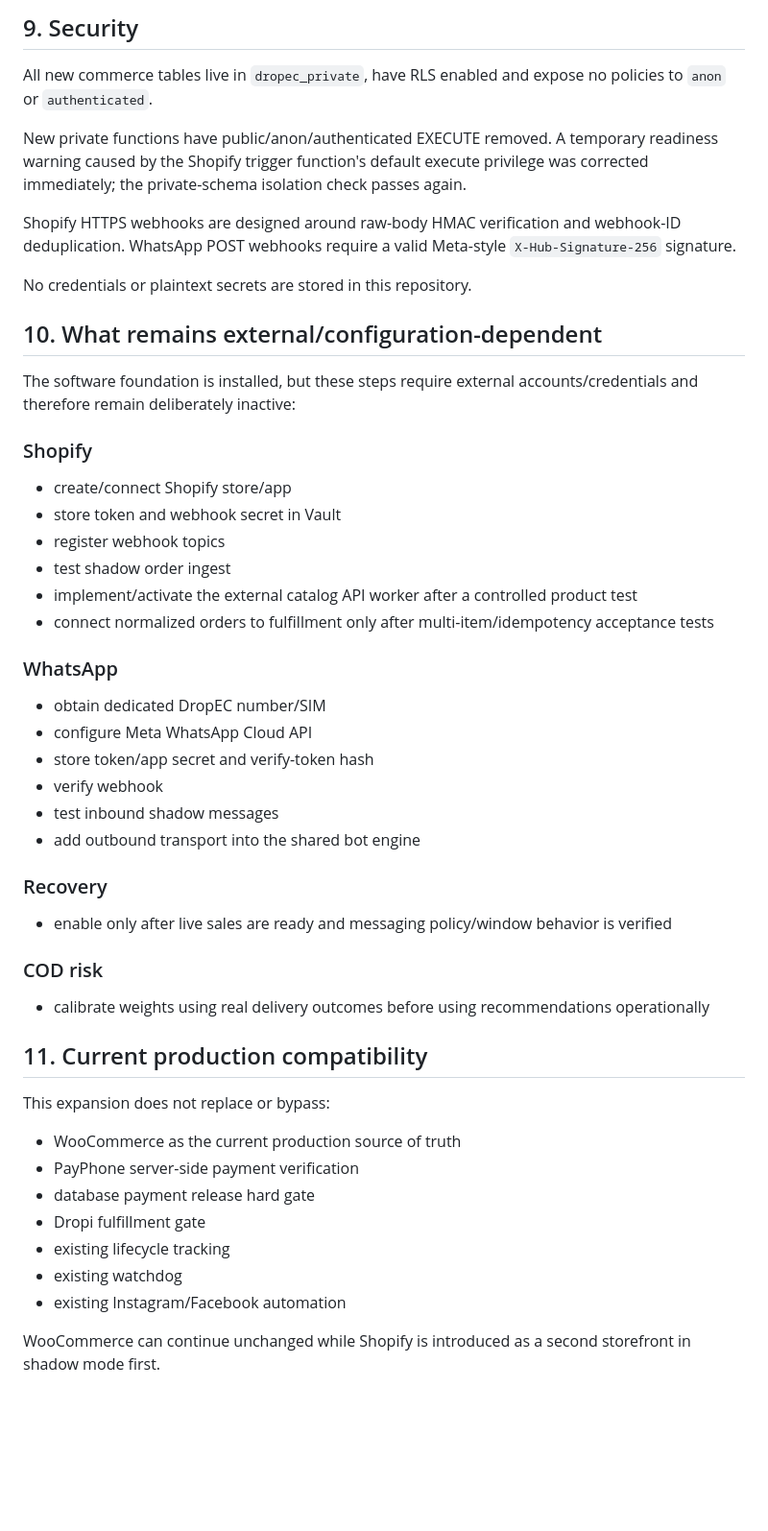
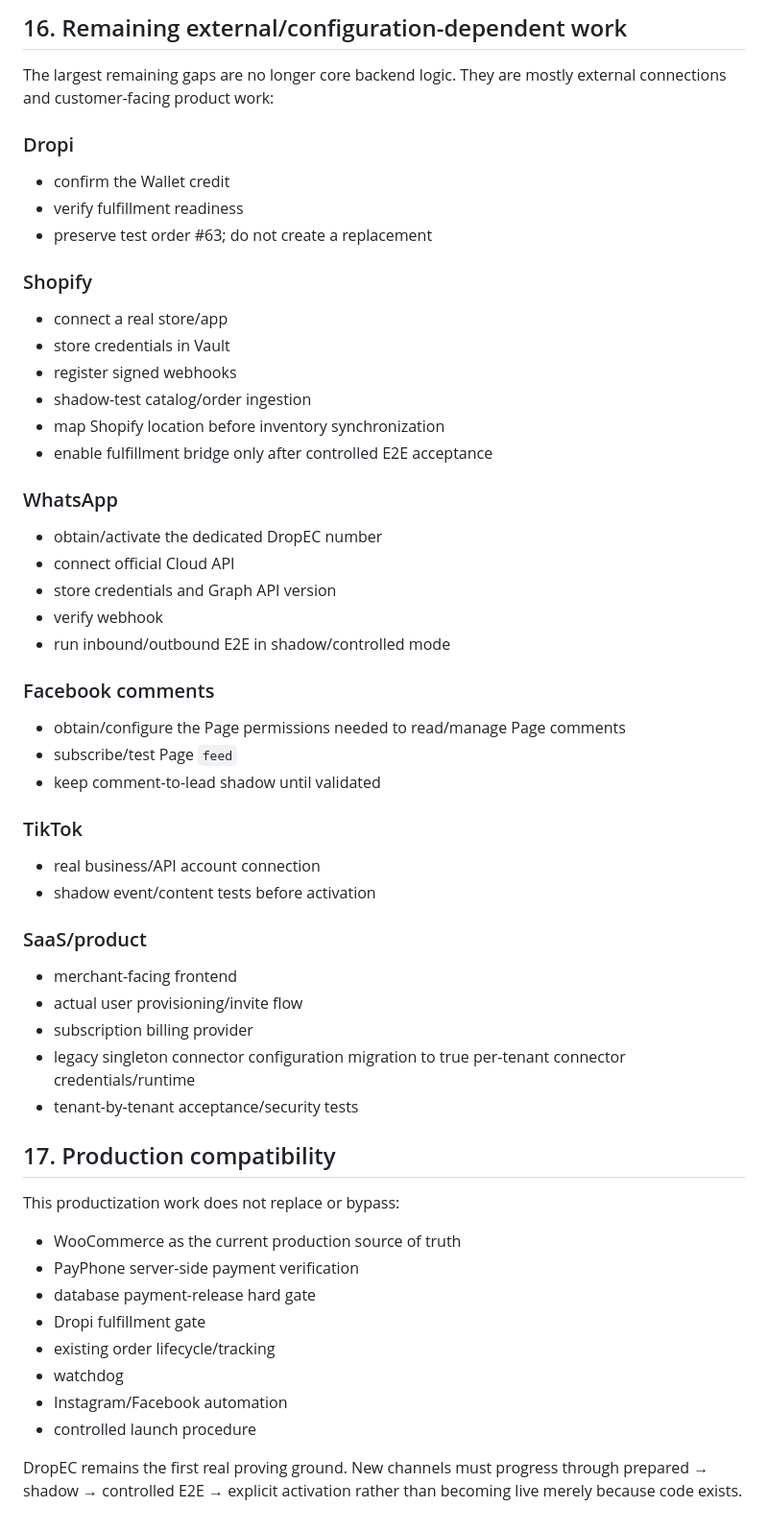
Before and after one commit to jokas29/project-bmo, a Markdown page: docs/dropec-commerce-expansion.md, the part around one of its changes. Shown at 96% size. Drawn GitHub-style; blank space fills up the shorter version.

```diff
--- a/docs/dropec-commerce-expansion.md
+++ b/docs/dropec-commerce-expansion.md
@@ -174,50 +325,55 @@ They are optional and do not prevent the current DropEC launch.
 
-## 9. Security
+## 16. Remaining external/configuration-dependent work
 
-All new commerce tables live in `dropec_private`, have RLS enabled and expose no policies to `anon` or `authenticated`.
+The largest remaining gaps are no longer core backend logic. They are mostly external connections and customer-facing product work:
 
-New private functions have public/anon/authenticated EXECUTE removed. A temporary readiness warning caused by the Shopify trigger function's default execute privilege was corrected immediately; the private-schema isolation check passes again.
-
-Shopify HTTPS webhooks are designed around raw-body HMAC verification and webhook-ID deduplication. WhatsApp POST webhooks require a valid Meta-style `X-Hub-Signature-256` signature.
-
-No credentials or plaintext secrets are stored in this repository.
-
-## 10. What remains external/configuration-dependent
-
-The software foundation is installed, but these steps require external accounts/credentials and therefore remain deliberately inactive:
+### Dropi
+- confirm the Wallet credit
+- verify fulfillment readiness
+- preserve test order #63; do not create a replacement
 
 ### Shopify
-- create/connect Shopify store/app
-- store token and webhook secret in Vault
-- register webhook topics
-- test shadow order ingest
-- implement/activate the external catalog API worker after a controlled product test
-- connect normalized orders to fulfillment only after multi-item/idempotency acceptance tests
+- connect a real store/app
+- store credentials in Vault
+- register signed webhooks
+- shadow-test catalog/order ingestion
+- map Shopify location before inventory synchronization
+- enable fulfillment bridge only after controlled E2E acceptance
 
 ### WhatsApp
-- obtain dedicated DropEC number/SIM
-- configure Meta WhatsApp Cloud API
-- store token/app secret and verify-token hash
+- obtain/activate the dedicated DropEC number
+- connect official Cloud API
+- store credentials and Graph API version
 - verify webhook
-- test inbound shadow messages
-- add outbound transport into the shared bot engine
+- run inbound/outbound E2E in shadow/controlled mode
 
-### Recovery
-- enable only after live sales are ready and messaging policy/window behavior is verified
+### Facebook comments
+- obtain/configure the Page permissions needed to read/manage Page comments
+- subscribe/test Page `feed`
+- keep comment-to-lead shadow until validated
 
-### COD risk
-- calibrate weights using real delivery outcomes before using recommendations operationally
+### TikTok
+- real business/API account connection
+- shadow event/content tests before activation
 
-## 11. Current production compatibility
+### SaaS/product
+- merchant-facing frontend
+- actual user provisioning/invite flow
+- subscription billing provider
+- legacy singleton connector configuration migration to true per-tenant connector credentials/runtime
+- tenant-by-tenant acceptance/security tests
 
-This expansion does not replace or bypass:
+## 17. Production compatibility
+
+This productization work does not replace or bypass:
 
 - WooCommerce as the current production source of truth
 - PayPhone server-side payment verification
-- database payment release hard gate
+- database payment-release hard gate
 - Dropi fulfillment gate
-- existing lifecycle tracking
-- existing watchdog
-- existing Instagram/Facebook automation
+- existing order lifecycle/tracking
+- watchdog
+- Instagram/Facebook automation
+- controlled launch procedure
 
-WooCommerce can continue unchanged while Shopify is introduced as a second storefront in shadow mode first.
+DropEC remains the first real proving ground. New channels must progress through prepared → shadow → controlled E2E → explicit activation rather than becoming live merely because code exists.
```
Also changed, not shown: other parts of docs/dropec-commerce-expansion.md (+251 -100 lines).
